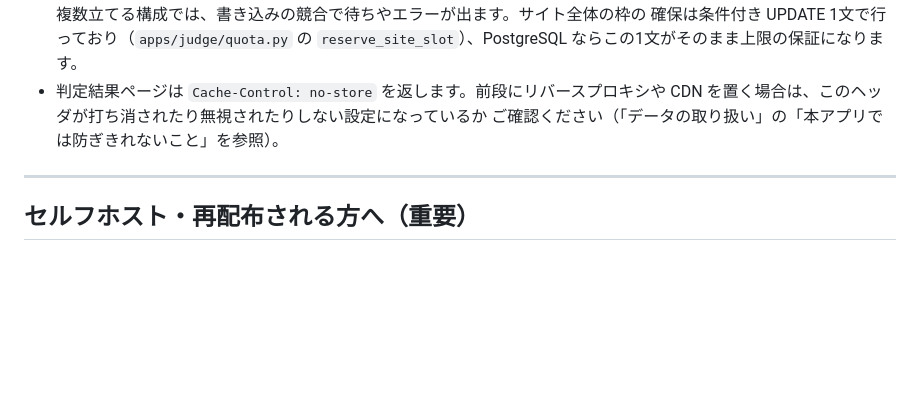
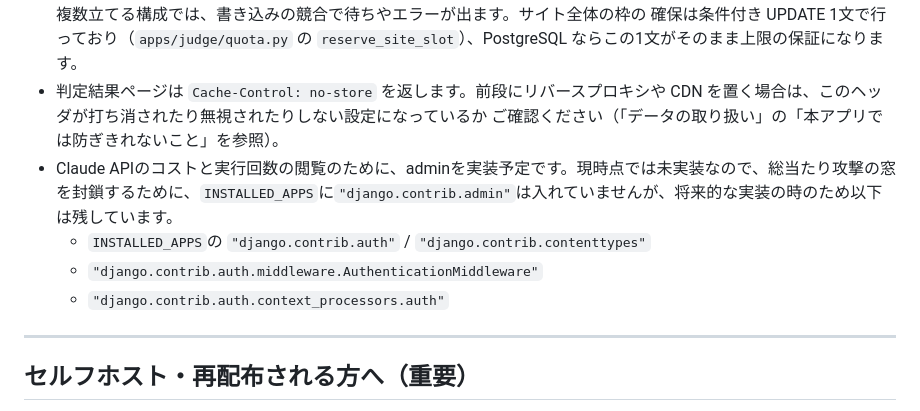
Before and after one commit to Friendly-Wisteria/byte-judge, a Markdown page: README.md, the part around the change. Rendered like a GitHub page; blank space fills up the shorter version.

Commit message:
docs: admin を入れていない理由と、残した設定を README に書く
デプロイする人が「入れ忘れ」と「意図して外した」を区別できるようにする。
将来 admin を実装するときに戻す範囲（auth / contenttypes と、middleware・
context processor）も併せて残す。

Closes #32

```diff
--- a/README.md
+++ b/README.md
@@ -295,7 +295,10 @@ ALLOWED_HOSTS=example.com,www.example.com
 - 判定結果ページは `Cache-Control: no-store` を返します。前段にリバースプロキシや
   CDN を置く場合は、このヘッダが打ち消されたり無視されたりしない設定になっているか
   ご確認ください（「データの取り扱い」の「本アプリでは防ぎきれないこと」を参照）。
-
+- Claude APIのコストと実行回数の閲覧のために、adminを実装予定です。現時点では未実装なので、総当たり攻撃の窓を封鎖するために、`INSTALLED_APPS`に`"django.contrib.admin"`は入れていませんが、将来的な実装の時のため以下は残しています。
+  - `INSTALLED_APPS`の `"django.contrib.auth"` / `"django.contrib.contenttypes"`
+  - `"django.contrib.auth.middleware.AuthenticationMiddleware"`
+  - `"django.contrib.auth.context_processors.auth"`
 ---
 
 ## セルフホスト・再配布される方へ（重要）
```
